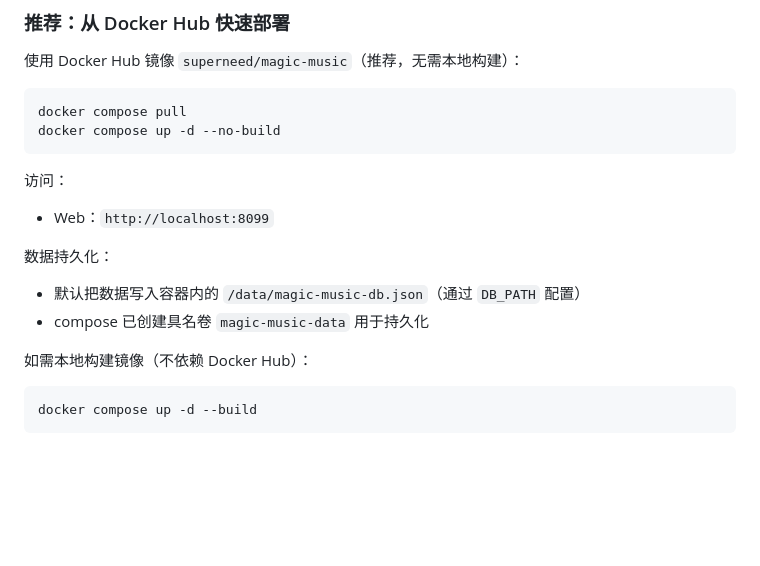
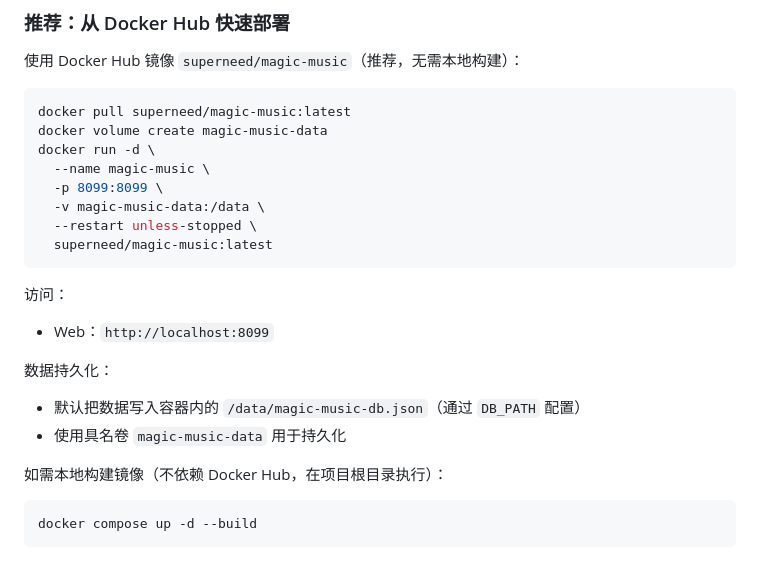
Before and after one commit to moli-xia/magic-music, a Markdown page: README.md, the part around the change. Rendered like a GitHub page; blank space fills up the shorter version.

Commit message:
README: fix Docker Hub quick deploy commands

````diff
--- a/README.md
+++ b/README.md
@@ -29,8 +29,14 @@ magic-music/
 使用 Docker Hub 镜像 `superneed/magic-music`（推荐，无需本地构建）：
 
 ```bash
-docker compose pull
-docker compose up -d --no-build
+docker pull superneed/magic-music:latest
+docker volume create magic-music-data
+docker run -d \
+  --name magic-music \
+  -p 8099:8099 \
+  -v magic-music-data:/data \
+  --restart unless-stopped \
+  superneed/magic-music:latest
 ```
 
 访问：
@@ -40,9 +46,9 @@ docker compose up -d --no-build
 数据持久化：
 
 - 默认把数据写入容器内的 `/data/magic-music-db.json`（通过 `DB_PATH` 配置）
-- compose 已创建具名卷 `magic-music-data` 用于持久化
+- 使用具名卷 `magic-music-data` 用于持久化
 
-如需本地构建镜像（不依赖 Docker Hub）：
+如需本地构建镜像（不依赖 Docker Hub，在项目根目录执行）：
 
 ```bash
 docker compose up -d --build
````
